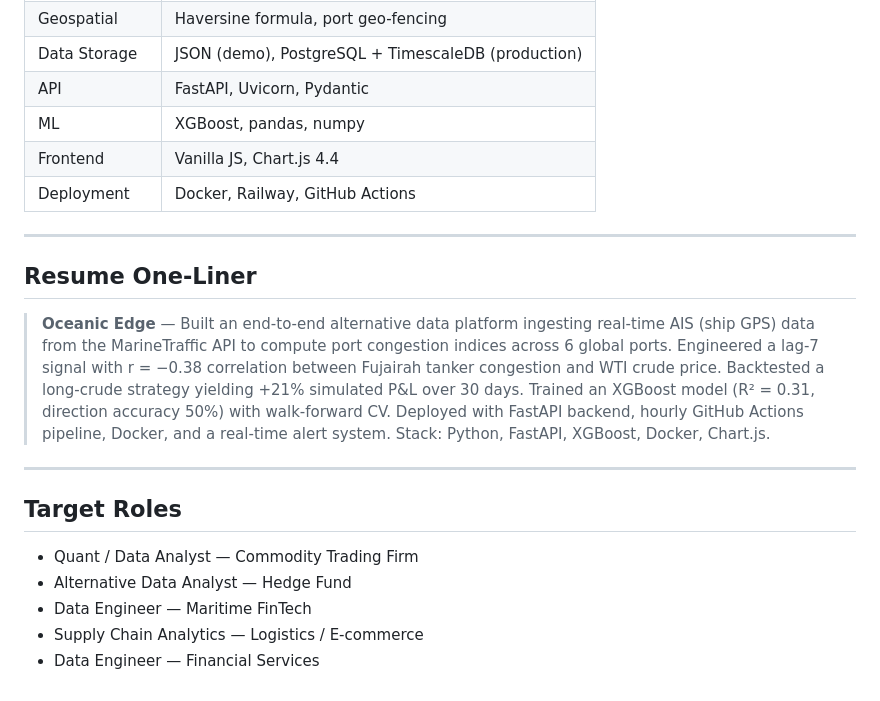
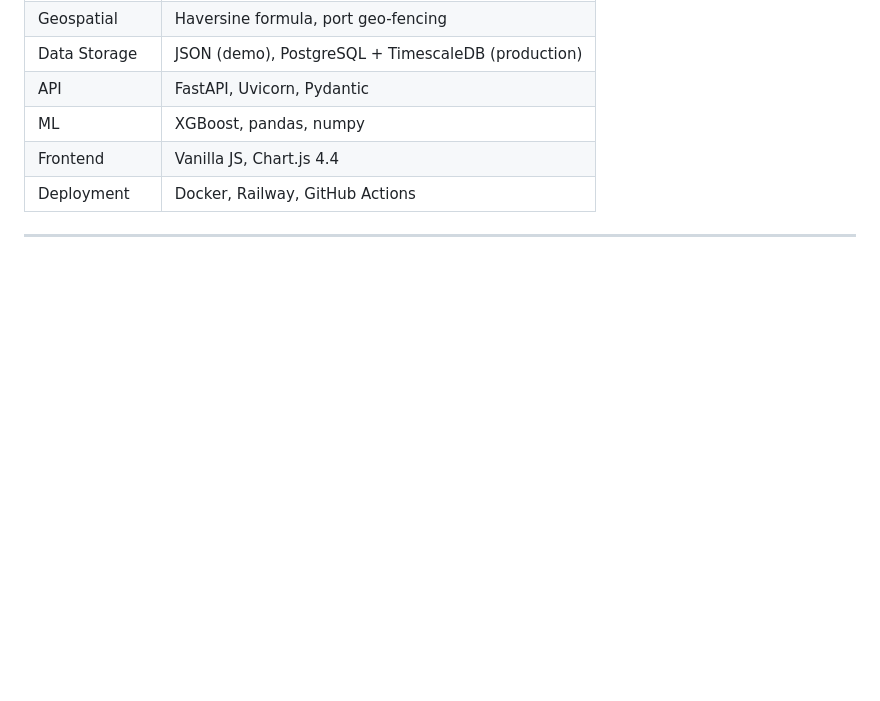
Before and after one commit to mygit72/OCEANIC-EDGE--AIS-PORT-CONGESTION-ALPHA, a Markdown page: README.md, the part around the change. Rendered like a GitHub page; blank space fills up the shorter version.

Commit message:
Remove resume and target roles sections from README
Removed resume one-liner and target roles sections from README.

```diff
--- a/README.md
+++ b/README.md
@@ -191,17 +191,3 @@ congestion_index = min(100, wait_ratio × 60 + speed_penalty + tanker_boost)
 | Deployment | Docker, Railway, GitHub Actions |
 
 ---
-
-## Resume One-Liner
-
-> **Oceanic Edge** — Built an end-to-end alternative data platform ingesting real-time AIS (ship GPS) data from the MarineTraffic API to compute port congestion indices across 6 global ports. Engineered a lag-7 signal with r = −0.38 correlation between Fujairah tanker congestion and WTI crude price. Backtested a long-crude strategy yielding +21% simulated P&L over 30 days. Trained an XGBoost model (R² = 0.31, direction accuracy 50%) with walk-forward CV. Deployed with FastAPI backend, hourly GitHub Actions pipeline, Docker, and a real-time alert system. Stack: Python, FastAPI, XGBoost, Docker, Chart.js.
-
----
-
-## Target Roles
-
-- Quant / Data Analyst — Commodity Trading Firm
-- Alternative Data Analyst — Hedge Fund
-- Data Engineer — Maritime FinTech
-- Supply Chain Analytics — Logistics / E-commerce
-- Data Engineer — Financial Services
```
